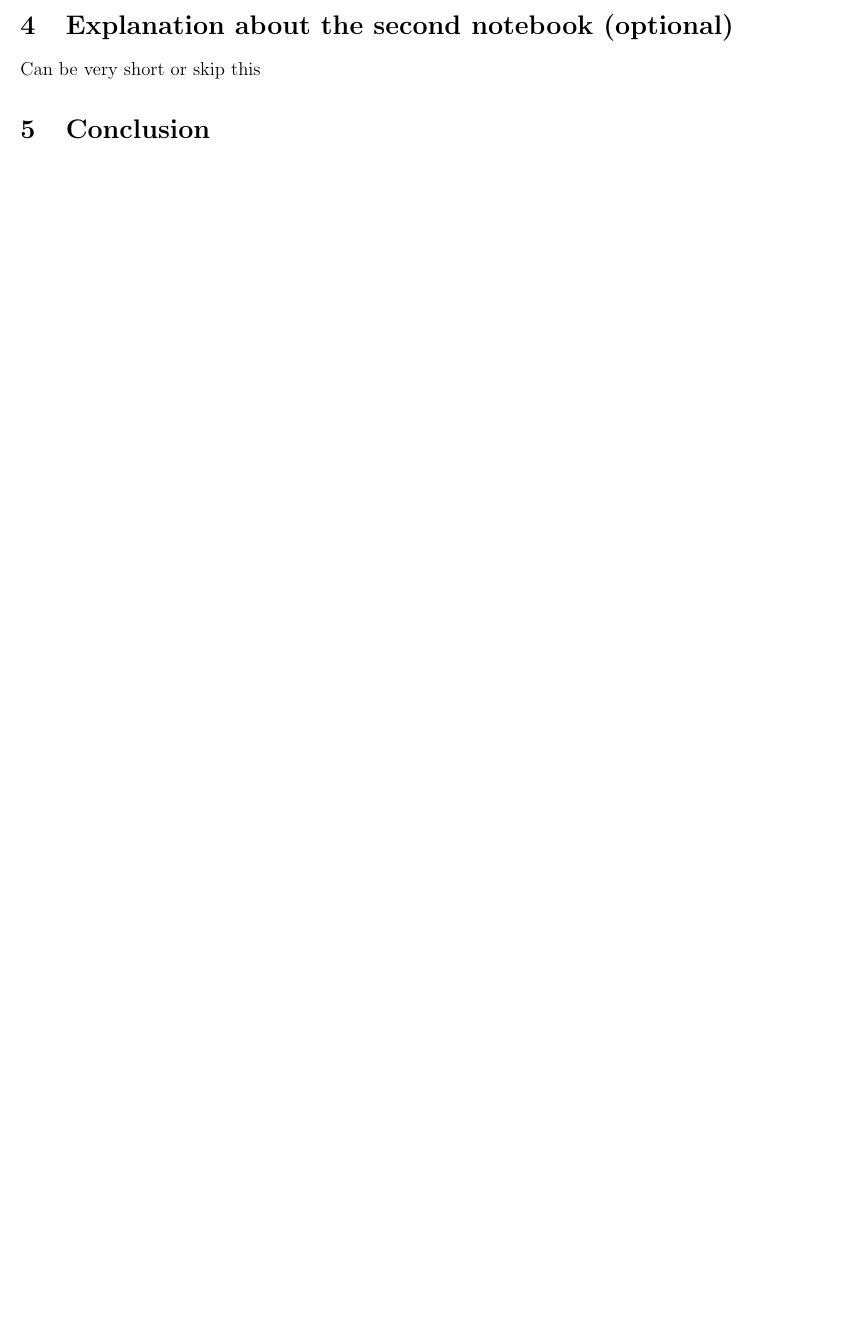
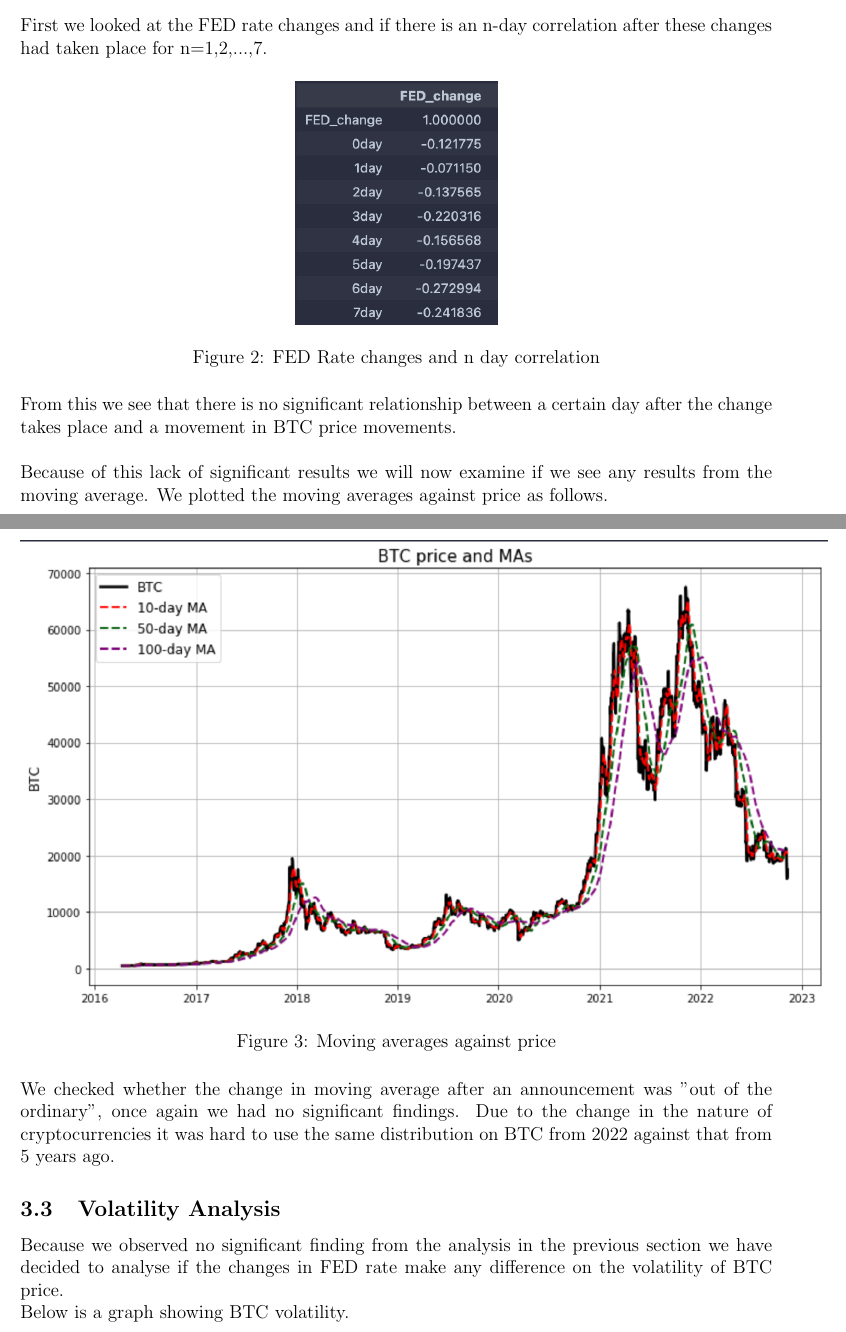
Before and after one commit to CameronStorey/DigitalTools_project, a LaTeX document (research_project/text/paper/DTFFfinalreport.tex): part of page 4 of 4 before the commit and two parts of pages 3 and 4 of 7 after it, the two joined at a grey line, cut at the place of the change, the shorter picture padded with empty space. Compiled offline with pdfLaTeX.

Commit message:
Finioshing report by Marc62

```diff
--- a/research_project/text/paper/DTFFfinalreport.tex
+++ b/research_project/text/paper/DTFFfinalreport.tex
@@ -116,3 +116,23 @@ The programming language Python, with extensions pandas, numpy and matplotlib, i
 
 
 \subsection{Results}
+First we looked at the FED rate changes and if there is an n-day correlation after these changes had taken place for n=1,2,...,7.
+\begin{figure}[H]
+   \includegraphics[scale=0.7]{research_project/text/paper/1.png}
+   \centering
+   \caption{FED Rate changes and n day correlation}
+   \label{fig:FED Rate evolution 2016 - 2022}
+\end{figure}
+From this we see that there is no significant relationship between a certain day after the change takes place and a movement in BTC price movements.\\
+
+Because of this lack of significant results we will now examine if we see any results from the moving average. We plotted the moving averages against price as follows.
+\begin{figure}[H]
+   \includegraphics[scale=0.7]{research_project/text/paper/2.png}
+   \centering
+   \caption{Moving averages against price}
+   \label{fig:FED Rate evolution 2016 - 2022}
+\end{figure}
+We checked whether the change in moving average after an announcement was "out of the ordinary", once again we had no significant findings. Due to the change in the nature of cryptocurrencies it was hard to use the same distribution on BTC from 2022 against that from 5 years ago.
+\subsection{Volatility Analysis}
+Because we observed no significant finding from the analysis in the previous section we have decided to analyse if the changes in FED rate make any difference on the volatility of BTC price.\\
+Below is a graph showing BTC volatility.
@@ -118,0 +143,2 @@ The programming language Python, with extensions pandas, numpy and matplotlib, i
+   \label{fig:FED Rate evolution 2016 - 2022}
+\end{figure}
@@ -119,4 +166,2 @@ The programming language Python, with extensions pandas, numpy and matplotlib, i
 
 \newpage
-\section{Explanation about the second notebook (optional)}
-Can be very short or skip this
```
Also changed, not shown: research_project/text/paper/1.png (added), research_project/text/paper/10.png (added), research_project/text/paper/2.png (added), research_project/text/paper/6.png (added), research_project/text/paper/7.png (added), research_project/text/paper/DTFFfinalreport.tex (30 more changed lines).
